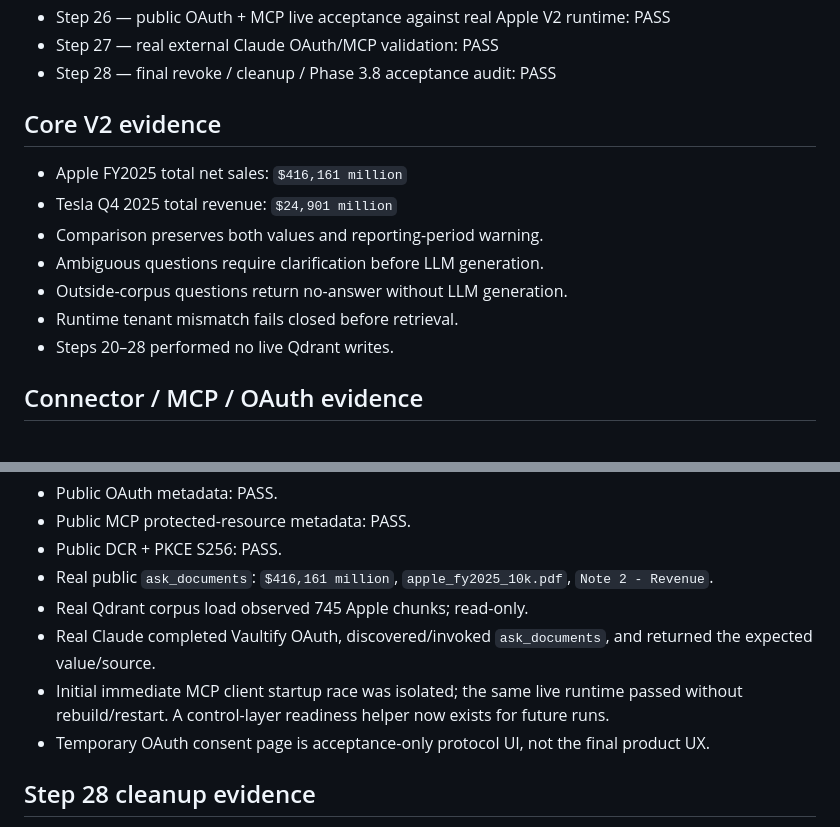
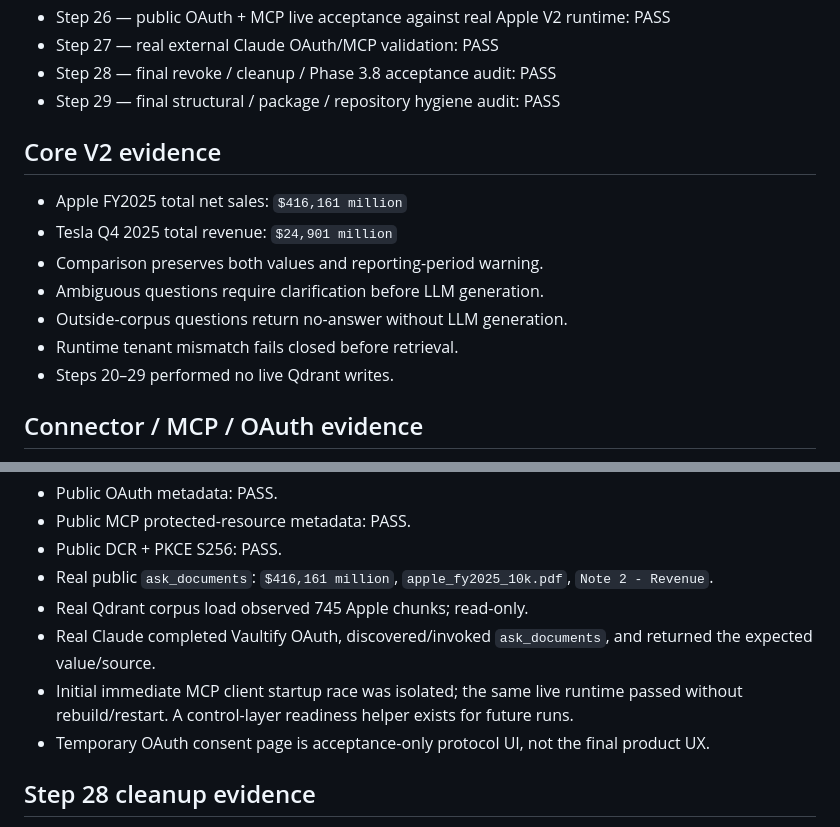
Before and after one commit to IhabAltekreeti/vaultify, a Markdown page: RELEASE_STATE.md, 2 parts joined by grey strips. GitHub-like rendering.

```diff
--- a/RELEASE_STATE.md
+++ b/RELEASE_STATE.md
@@ -48,6 +48,7 @@ The golden notebook remains immutable. The Python export is derived and may cont
 - Step 26 — public OAuth + MCP live acceptance against real Apple V2 runtime: PASS
 - Step 27 — real external Claude OAuth/MCP validation: PASS
 - Step 28 — final revoke / cleanup / Phase 3.8 acceptance audit: PASS
+- Step 29 — final structural / package / repository hygiene audit: PASS
 
 ## Core V2 evidence
 - Apple FY2025 total net sales: `$416,161 million`
@@ -56,7 +57,7 @@ The golden notebook remains immutable. The Python export is derived and may cont
 - Ambiguous questions require clarification before LLM generation.
 - Outside-corpus questions return no-answer without LLM generation.
 - Runtime tenant mismatch fails closed before retrieval.
-- Steps 20–28 performed no live Qdrant writes.
+- Steps 20–29 performed no live Qdrant writes.
 
 ## Connector / MCP / OAuth evidence
 - `ConnectorCredential` belongs to `Organization`; tenant identity is derived from that trusted organization.
@@ -80,7 +81,7 @@ The golden notebook remains immutable. The Python export is derived and may cont
 - Real public `ask_documents`: `$416,161 million`, `apple_fy2025_10k.pdf`, `Note 2 - Revenue`.
 - Real Qdrant corpus load observed 745 Apple chunks; read-only.
 - Real Claude completed Vaultify OAuth, discovered/invoked `ask_documents`, and returned the expected value/source.
-- Initial immediate MCP client startup race was isolated; the same live runtime passed without rebuild/restart. A control-layer readiness helper now exists for future runs.
+- Initial immediate MCP client startup race was isolated; the same live runtime passed without rebuild/restart. A control-layer readiness helper exists for future runs.
 - Temporary OAuth consent page is acceptance-only protocol UI, not the final product UX.
 
 ## Step 28 cleanup evidence
```
Also changed, not shown: other parts of RELEASE_STATE.md (+18 -13 lines).
